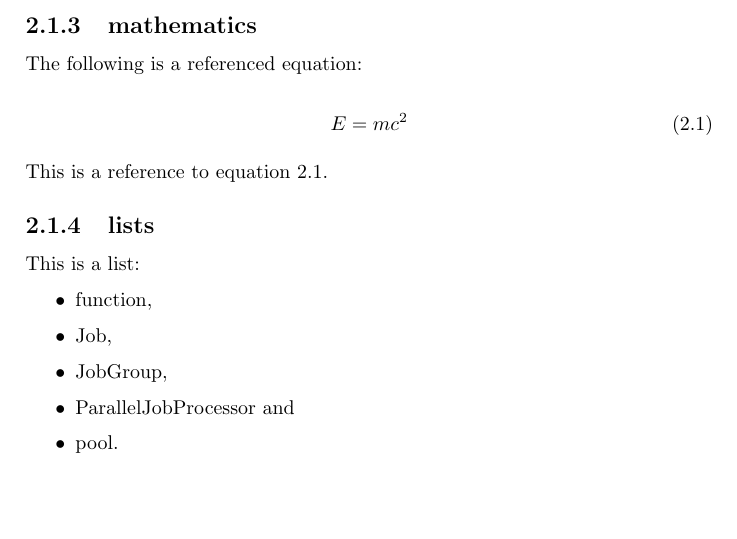
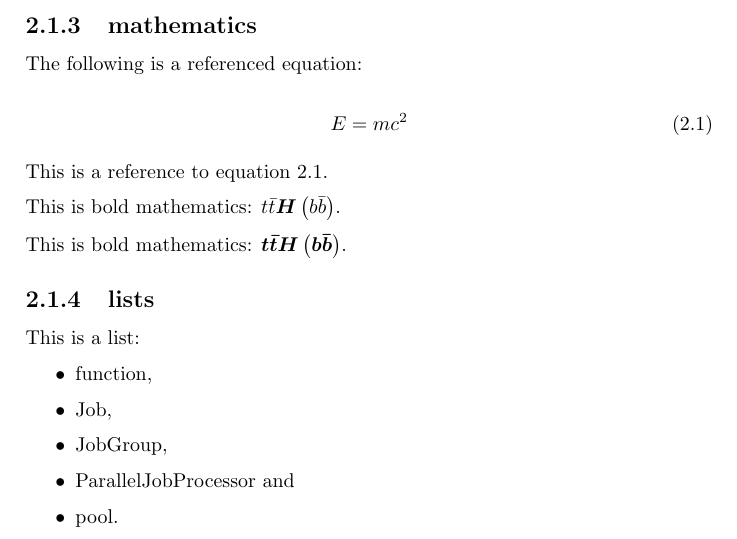
Before and after one commit to wdbm/aqueous, a LaTeX thesis (aqueous.tex, which reads chapter_1.tex): part of page 7 of 12, cut so that both start at the same text, the shorter picture padded with empty space. Compiled offline with pdfLaTeX.

Commit message:
add bold mathematics and bold mathematics examples

```diff
--- a/chapter_1.tex
+++ b/chapter_1.tex
@@ -49,6 +49,10 @@ E=mc^{2}
 \end{equation}
 
 This is a reference to equation \ref{equation:emc2}.
+
+This is bold mathematics: ${t\bar{t}\bm{H}\left(b\bar{b}\right)}$.
+
+This is bold mathematics: ${\bm{t\bar{t}H\left(b\bar{b}\right)}}$.
 
 \subsection{lists}
 
```
Also changed, not shown: aqueous.tex (+2 -1 lines), aqueous.pdf.
